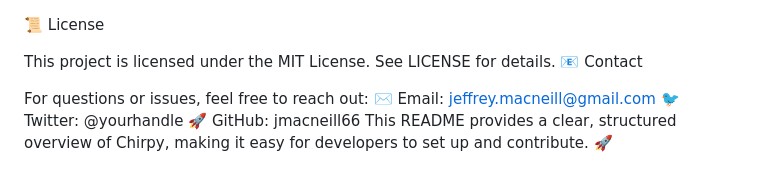
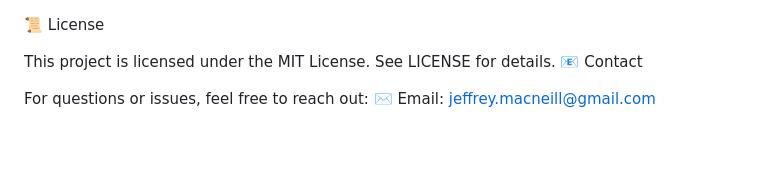
Before and after one commit to jmacneill66/chirpy, a Markdown page: README.md, the part around the change. Rendered like a GitHub page; blank space fills up the shorter version.

```diff
--- a/README.md
+++ b/README.md
@@ -190,6 +190,3 @@ This project is licensed under the MIT License. See LICENSE for details.
 
 For questions or issues, feel free to reach out:
 ✉️ Email: <jeffrey.macneill@gmail.com>
-🐦 Twitter: @yourhandle
-🚀 GitHub: jmacneill66
-This README provides a clear, structured overview of Chirpy, making it easy for developers to set up and contribute. 🚀
```
